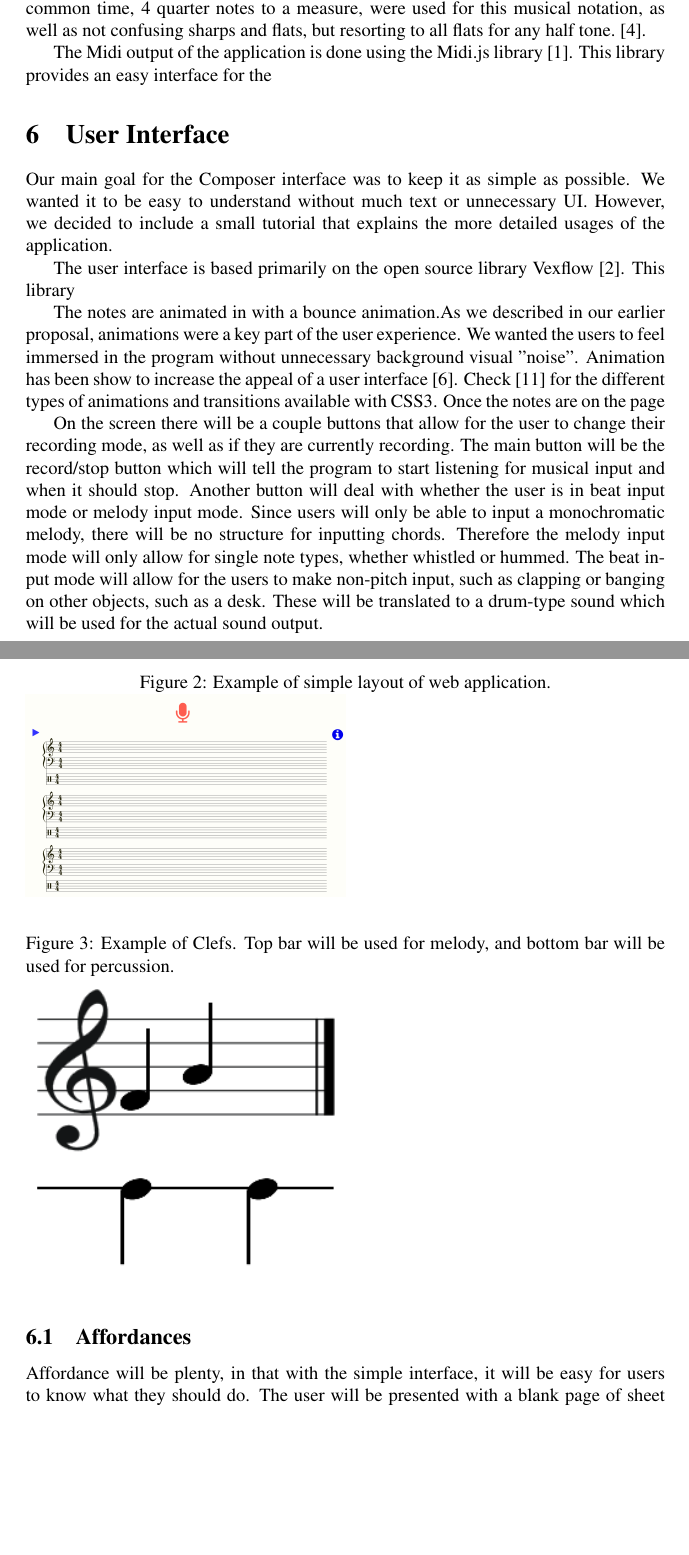
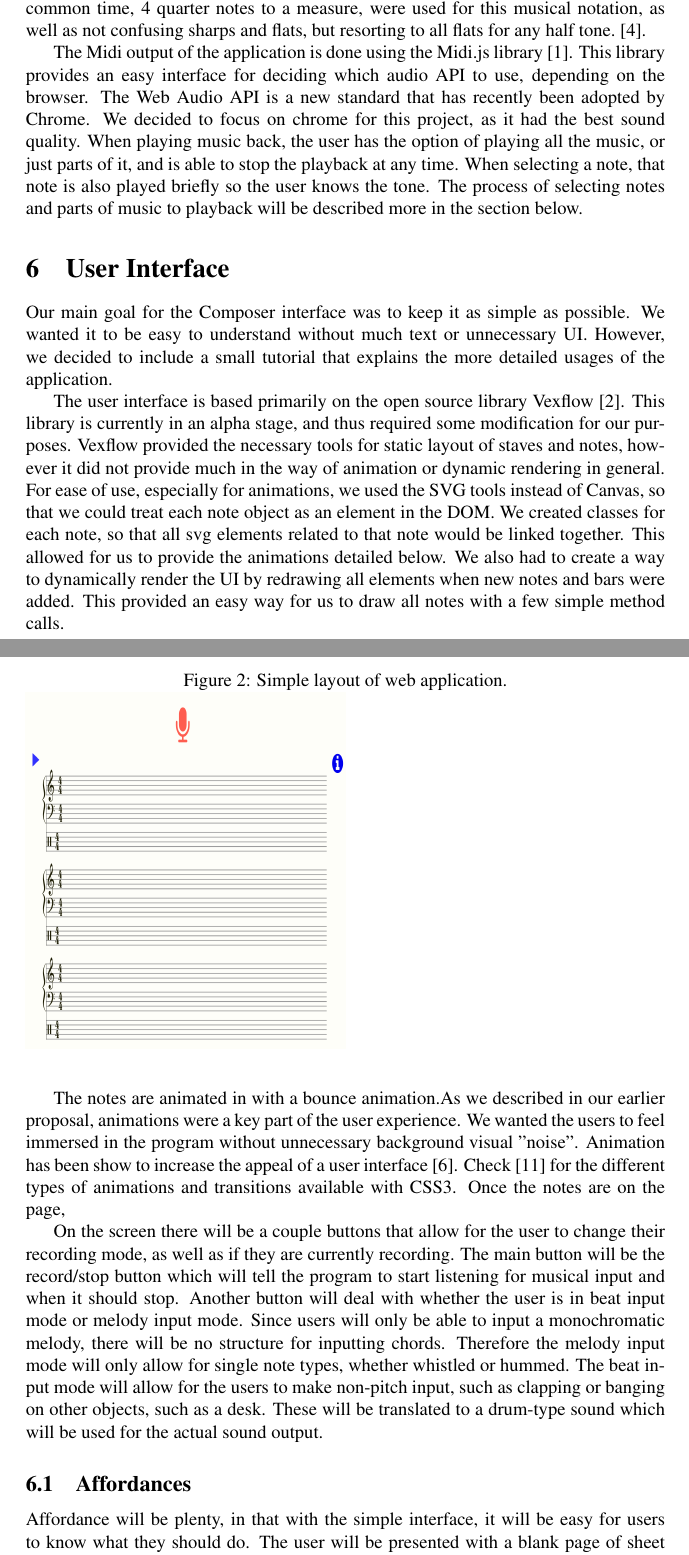
Before and after one commit to bradkaiser/milestone4, a LaTeX document (composerui.tex): two parts of pages 6 and 7 of 10, joined at a grey line, cut so that both start at the same text, the shorter picture padded with empty space. Compiled offline with pdfLaTeX; a LaTeX package or settings file that is missing is left out.

Commit message:
small changes

```diff
--- a/composerui.tex
+++ b/composerui.tex
@@ -176,28 +176,28 @@ Then the second beat has to wait.
 \section{Output}
 Our application has several modes of output. As the user is working, they are be able to listen to their composition played to them through MIDI. This gives a preview of the final result and makes it possible to edit the composition. When the user is finished with the composition, they are able to print the sheet music using standard browser printing. We had originally wanted to allow for output in MusicXML, which as a widely used music format for digital applications. This format would make this music far more extensible and compatible with other applications that use this standard. However we decided that it would be used in future iterations of this project.   For simplicity, only common time, 4 quarter notes to a measure,  were used for this musical notation, as well as not confusing sharps and flats, but resorting to all flats for any half tone. \cite{2004Baird}.
 
-The Midi output of the application is done using the Midi.js library \cite{midi.js}. This library provides an easy interface for the
+The Midi output of the application is done using the Midi.js library \cite{midi.js}. This library provides an easy interface for deciding which audio API to use, depending on the browser. The Web Audio API is a new standard that has recently been adopted by Chrome. We decided to focus on chrome for this project, as it had the best sound quality. When playing music back, the user has the option of playing all the music, or just parts of it, and is able to stop the playback at any time. When selecting a note, that note is also played briefly so the user knows the tone. The process of selecting notes and parts of music to playback will be described more in the section below.
 
 \section{User Interface}
 Our main goal for the Composer interface was to keep it as simple as possible. We wanted it to be
 easy to understand without much text or unnecessary UI. However, we decided to include a small tutorial that explains the more detailed usages of the application.
 
-The user interface is based primarily on the open source library Vexflow \cite{vexflow}. This library
+The user interface is based primarily on the open source library Vexflow \cite{vexflow}. This library is currently in an alpha stage, and thus required some modification for our purposes. Vexflow provided the necessary tools for static layout of staves and notes, however it did not provide much in the way of animation or dynamic rendering in general. For ease of use, especially for animations, we used the SVG tools instead of Canvas, so that we could treat each note object as an element in the DOM. We created classes for each note, so that all svg elements related to that note would be linked together. This allowed for us to provide the animations detailed below. We also had to create a way to dynamically render the UI by redrawing all elements when new notes and bars were added. This provided an easy way for us to draw all notes with a few simple method calls.
 
-The notes are animated in with a bounce animation.As we described in our earlier proposal, animations were a key part of the user experience. We wanted the users to feel immersed in the program without unnecessary background visual "noise".  Animation has been show to increase the appeal of a user interface \cite{2008Dyer}. Check \cite{2012Joshi} for the different types of animations and transitions available with CSS3.  Once the notes are on the page
+The notes are animated in with a bounce animation.As we described in our earlier proposal, animations were a key part of the user experience. We wanted the users to feel immersed in the program without unnecessary background visual "noise".  Animation has been show to increase the appeal of a user interface \cite{2008Dyer}. Check \cite{2012Joshi} for the different types of animations and transitions available with CSS3.  Once the notes are on the page,
 
 On the screen there will be a couple buttons that allow for the user to change their recording mode, as well as if they are currently recording. The main button will be the record/stop button which will tell the program to start listening for musical input and when it should stop. Another button will deal with whether the user is in beat input mode or melody input mode. Since users  will only be able to input a monochromatic melody, there will be no structure for inputting chords. Therefore the melody input mode will only allow for single note types, whether whistled or hummed. The beat input mode will allow for the users to make non-pitch input, such as clapping or banging on other objects, such as a desk. These will be translated to a drum-type sound which will be used for the actual sound output.
 
 
 \begin{figure}[t]
-    \caption{Example of simple layout of web application.}
-    \includegraphics[width=0.5\textwidth]{blank_page.png}
+    \caption{Simple layout of web application.}
+    \includegraphics[width=0.5\textwidth, height=0.35\textheight]{blank_page.png}
 \end{figure}
 
 
 \begin{figure}[h]
-    \caption{Example of Clefs. Top bar will be used for melody, and bottom bar will be used for percussion.}
-    \includegraphics[width=0.5\textwidth]{clefs_with_drums.png}
+    \caption{Example of Clefs. Bass and Treble clefs used for melody, bottom bar for Percussion}
+    \includegraphics[width=0.5\textwidth]{clefs.png}
 \end{figure}
 
 
```
Also changed, not shown: clefs.png (added), clefs_with_drums.png (deleted).
